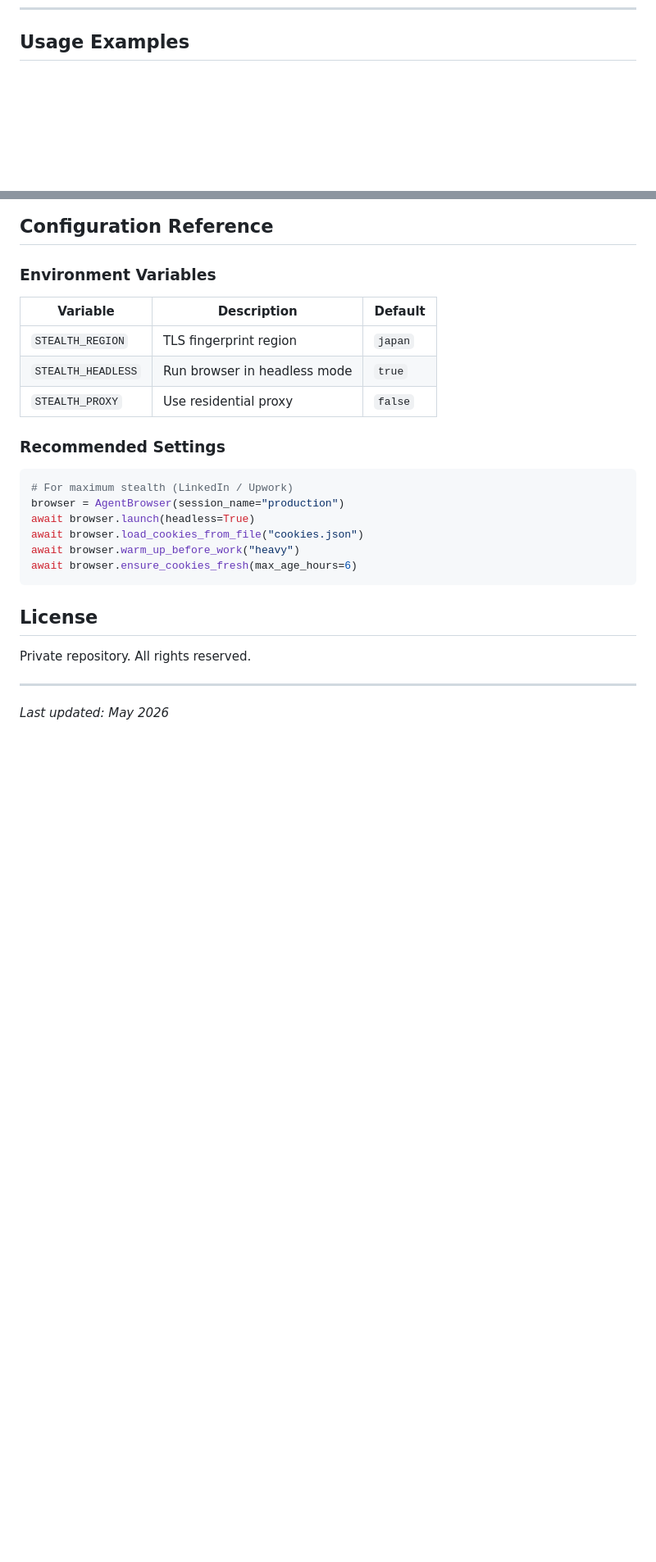
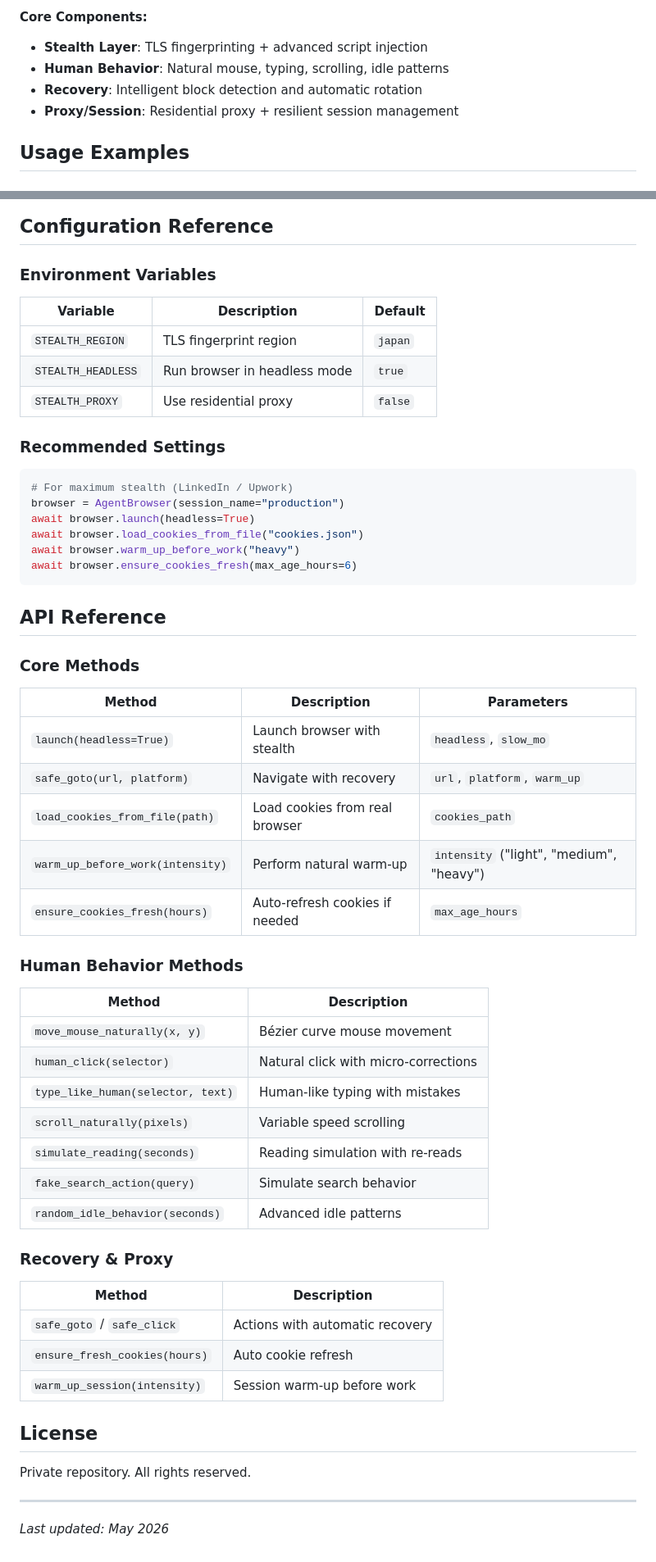
Before and after one commit to shanewas/agentic-stealth-browser, a Markdown page: README.md, 2 parts joined by grey strips. Shown at 82% size. Drawn GitHub-style; blank space fills up the shorter version.

````diff
--- a/README.md
+++ b/README.md
@@ -124,3 +163,10 @@ Then use tools:
+**Core Components:**
+- **Stealth Layer**: TLS fingerprinting + advanced script injection
+- **Human Behavior**: Natural mouse, typing, scrolling, idle patterns
+- **Recovery**: Intelligent block detection and automatic rotation
+- **Proxy/Session**: Residential proxy + resilient session management
+
+
 ## Usage Examples
 
 ### Basic Stealth Navigation
@@ -207,6 +253,41 @@ await browser.ensure_cookies_fresh(max_age_hours=6)
 ```
 
 
+
+
+## API Reference
+
+### Core Methods
+
+| Method                        | Description                              | Parameters |
+|-------------------------------|------------------------------------------|----------|
+| `launch(headless=True)`       | Launch browser with stealth              | `headless`, `slow_mo` |
+| `safe_goto(url, platform)`    | Navigate with recovery                   | `url`, `platform`, `warm_up` |
+| `load_cookies_from_file(path)`| Load cookies from real browser           | `cookies_path` |
+| `warm_up_before_work(intensity)` | Perform natural warm-up               | `intensity` ("light", "medium", "heavy") |
+| `ensure_cookies_fresh(hours)` | Auto-refresh cookies if needed           | `max_age_hours` |
+
+### Human Behavior Methods
+
+| Method                        | Description                              |
+|-------------------------------|------------------------------------------|
+| `move_mouse_naturally(x, y)`  | Bézier curve mouse movement              |
+| `human_click(selector)`       | Natural click with micro-corrections     |
+| `type_like_human(selector, text)` | Human-like typing with mistakes      |
+| `scroll_naturally(pixels)`    | Variable speed scrolling                 |
+| `simulate_reading(seconds)`   | Reading simulation with re-reads         |
+| `fake_search_action(query)`   | Simulate search behavior                 |
+| `random_idle_behavior(seconds)` | Advanced idle patterns                 |
+
+### Recovery & Proxy
+
+| Method                        | Description                              |
+|-------------------------------|------------------------------------------|
+| `safe_goto` / `safe_click`    | Actions with automatic recovery          |
+| `ensure_fresh_cookies(hours)` | Auto cookie refresh                      |
+| `warm_up_session(intensity)`  | Session warm-up before work              |
+
+
 ## License
 
 Private repository. All rights reserved.
````
Also changed, not shown: other parts of README.md (+39 -0 lines).
